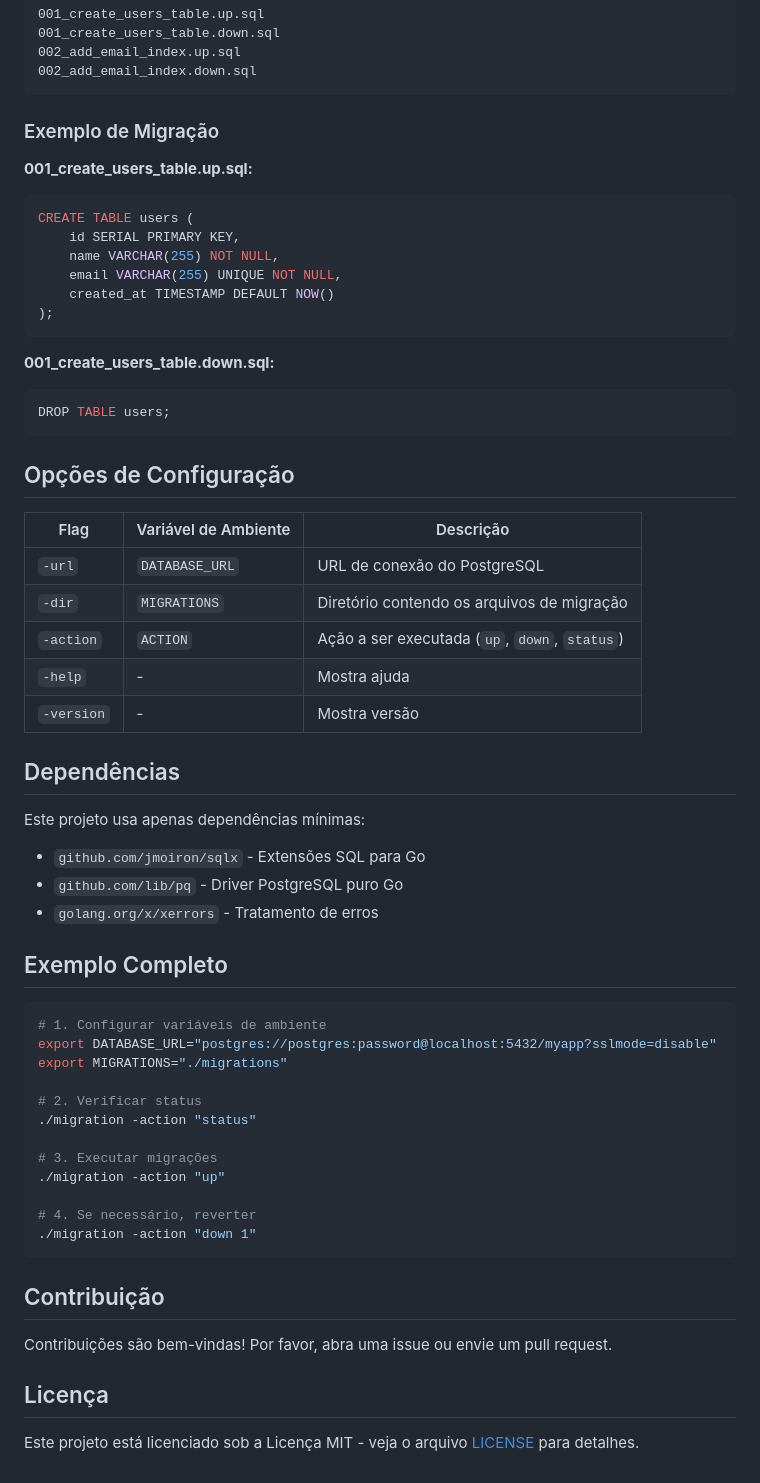
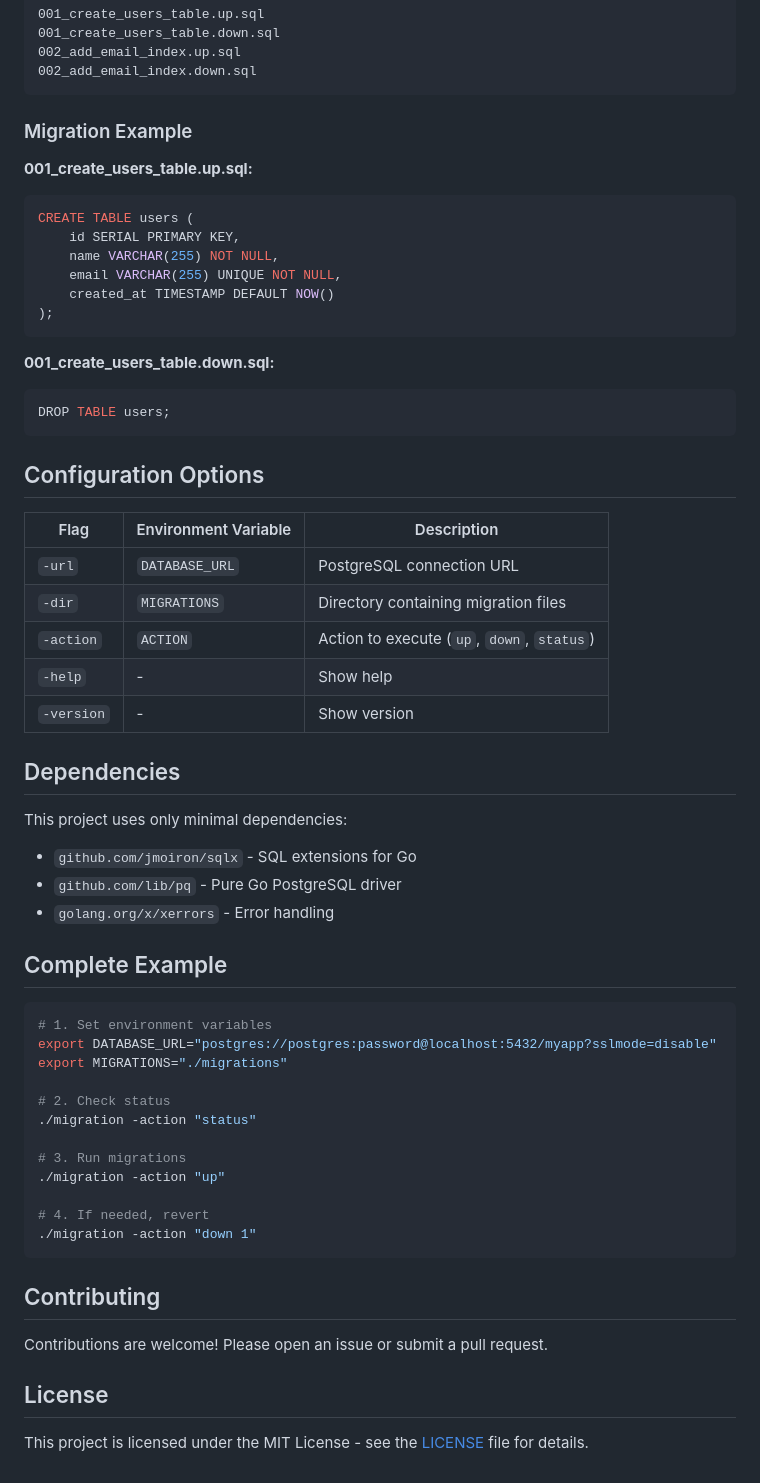
Before and after one commit to crgimenes/migration, a Markdown page: README.md, the part around one of its changes. Rendered like a GitHub page.

````diff
--- a/README.md
+++ b/README.md
@@ -89,7 +89,7 @@ Os arquivos de migração devem seguir a convenção de nomenclatura:
 002_add_email_index.down.sql
 ```
 
-### Exemplo de Migração
+### Migration Example
 
 **001_create_users_table.up.sql:**
 
@@ -108,45 +108,45 @@ CREATE TABLE users (
 DROP TABLE users;
 ```
 
-## Opções de Configuração
+## Configuration Options
 
-| Flag | Variável de Ambiente | Descrição |
-|------|---------------------|-----------|
-| `-url` | `DATABASE_URL` | URL de conexão do PostgreSQL |
-| `-dir` | `MIGRATIONS` | Diretório contendo os arquivos de migração |
-| `-action` | `ACTION` | Ação a ser executada (`up`, `down`, `status`) |
-| `-help` | - | Mostra ajuda |
-| `-version` | - | Mostra versão |
+| Flag | Environment Variable | Description |
+|------|---------------------|-------------|
+| `-url` | `DATABASE_URL` | PostgreSQL connection URL |
+| `-dir` | `MIGRATIONS` | Directory containing migration files |
+| `-action` | `ACTION` | Action to execute (`up`, `down`, `status`) |
+| `-help` | - | Show help |
+| `-version` | - | Show version |
 
-## Dependências
+## Dependencies
 
-Este projeto usa apenas dependências mínimas:
+This project uses only minimal dependencies:
 
-- `github.com/jmoiron/sqlx` - Extensões SQL para Go
-- `github.com/lib/pq` - Driver PostgreSQL puro Go
-- `golang.org/x/xerrors` - Tratamento de erros
+- `github.com/jmoiron/sqlx` - SQL extensions for Go
+- `github.com/lib/pq` - Pure Go PostgreSQL driver
+- `golang.org/x/xerrors` - Error handling
 
-## Exemplo Completo
+## Complete Example
 
 ```bash
-# 1. Configurar variáveis de ambiente
+# 1. Set environment variables
 export DATABASE_URL="postgres://postgres:password@localhost:5432/myapp?sslmode=disable"
 export MIGRATIONS="./migrations"
 
-# 2. Verificar status
+# 2. Check status
 ./migration -action "status"
 
-# 3. Executar migrações
+# 3. Run migrations
 ./migration -action "up"
 
-# 4. Se necessário, reverter
+# 4. If needed, revert
 ./migration -action "down 1"
 ```
 
-## Contribuição
+## Contributing
 
-Contribuições são bem-vindas! Por favor, abra uma issue ou envie um pull request.
+Contributions are welcome! Please open an issue or submit a pull request.
 
-## Licença
+## License
 
-Este projeto está licenciado sob a Licença MIT - veja o arquivo [LICENSE](LICENSE) para detalhes.
+This project is licensed under the MIT License - see the [LICENSE](LICENSE) file for details.
````
Also changed, not shown: other parts of README.md (+21 -21 lines).
